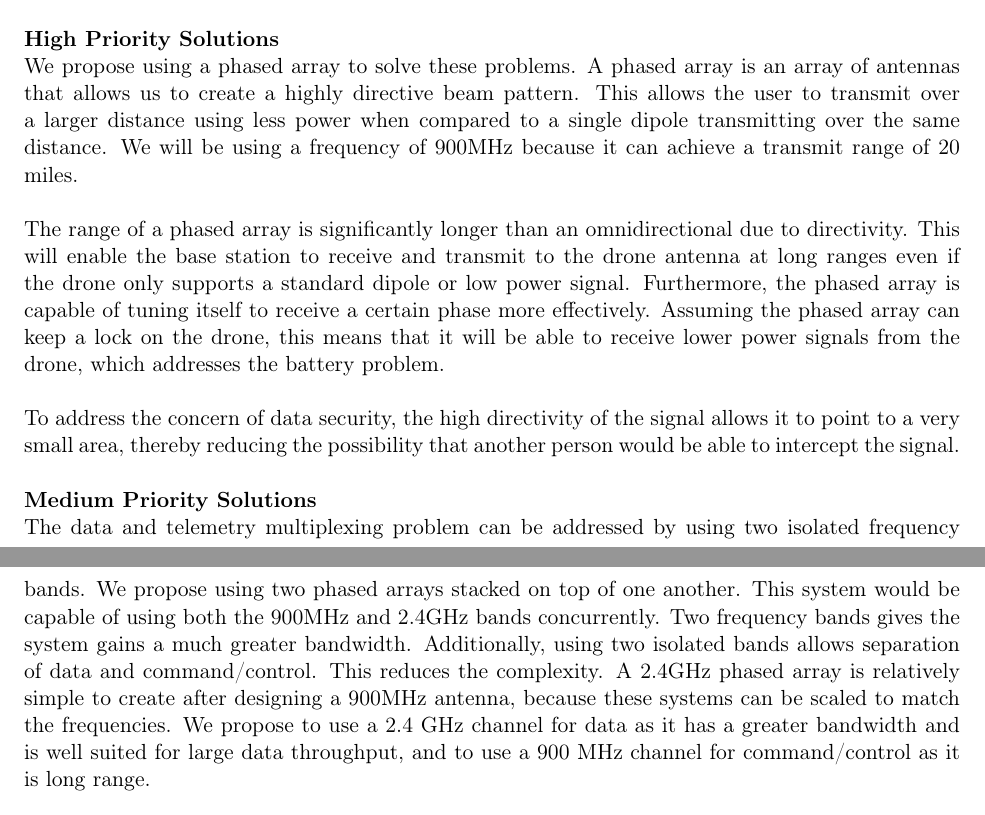
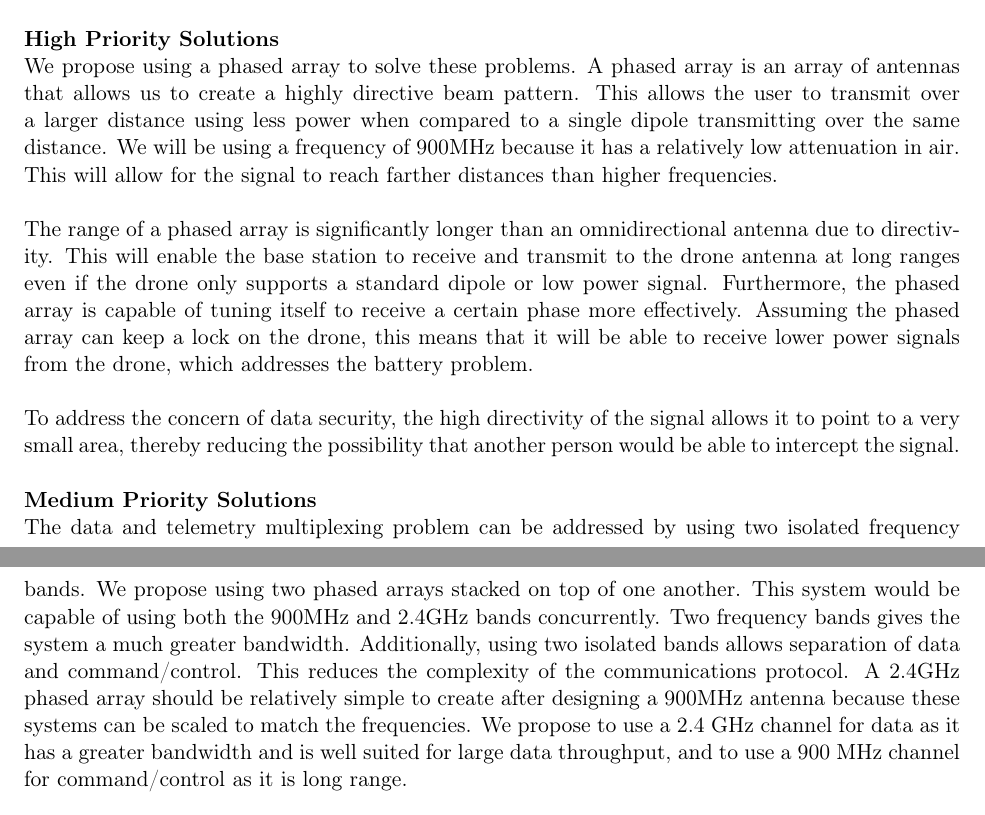
Before and after one commit to AndrewKee/Capstone, a LaTeX document (ProjectDescription/ProjectDescription.tex): two parts of pages 2 and 3 of 4, joined at a grey line, cut so that both start at the same text. Compiled offline with pdfLaTeX.

Commit message:
Final changes
Reviewed document and made small changes.  Sending into D2L

```diff
--- a/ProjectDescription/ProjectDescription.tex
+++ b/ProjectDescription/ProjectDescription.tex
@@ -70,14 +70,14 @@
 
 \section{\textsc{What is our proposed solution?}}
 	\textbf{High Priority Solutions}  \\
-	We propose using a phased array to solve these problems.  A phased array is an array of antennas that allows us to create a highly directive beam pattern.  This allows the user to transmit over a larger distance using less power when compared to a single dipole transmitting over the same distance.  We will be using a frequency of 900MHz because it can achieve a transmit range of 20 miles.  \\
+	We propose using a phased array to solve these problems.  A phased array is an array of antennas that allows us to create a highly directive beam pattern.  This allows the user to transmit over a larger distance using less power when compared to a single dipole transmitting over the same distance.  We will be using a frequency of 900MHz because it has a relatively low attenuation in air.  This will allow for the signal to reach farther distances than higher frequencies.  \\
 
-	The range of a phased array is significantly longer than an omnidirectional due to directivity.  This will enable the base station to receive and transmit to the drone antenna at long ranges even if the drone only supports a standard dipole or low power signal.  Furthermore, the phased array is capable of tuning itself to receive a certain phase more effectively.  Assuming the phased array can keep a lock on the drone, this means that it will be able to receive lower power signals from the drone, which addresses the battery problem.  \\
+	The range of a phased array is significantly longer than an omnidirectional antenna due to directivity.  This will enable the base station to receive and transmit to the drone antenna at long ranges even if the drone only supports a standard dipole or low power signal.  Furthermore, the phased array is capable of tuning itself to receive a certain phase more effectively.  Assuming the phased array can keep a lock on the drone, this means that it will be able to receive lower power signals from the drone, which addresses the battery problem.  \\
 
 	To address the concern of data security, the high directivity of the signal allows it to point to a very small area, thereby reducing the possibility that another person would be able to intercept the signal.\\
 
 	\textbf{Medium Priority Solutions} \\
-	The data and telemetry multiplexing problem can be addressed by using two isolated frequency bands.  We propose using two phased arrays stacked on top of one another.  This system would be capable of using both the 900MHz and 2.4GHz bands concurrently.  Two frequency bands gives the system gains a much greater bandwidth.  Additionally, using two isolated bands allows separation of data and command/control.  This reduces the complexity.  A 2.4GHz phased array is relatively simple to create after designing a 900MHz antenna, because these systems can be scaled to match the frequencies.  We propose to use a 2.4 GHz channel for data as it has a greater bandwidth and is well suited for large data throughput, and to use a 900 MHz channel for command/control as it is long range.  \\
+	The data and telemetry multiplexing problem can be addressed by using two isolated frequency bands.  We propose using two phased arrays stacked on top of one another.  This system would be capable of using both the 900MHz and 2.4GHz bands concurrently.  Two frequency bands gives the system a much greater bandwidth.  Additionally, using two isolated bands allows separation of data and command/control.  This reduces the complexity of the communications protocol.  A 2.4GHz phased array should be relatively simple to create after designing a 900MHz antenna because these systems can be scaled to match the frequencies.  We propose to use a 2.4 GHz channel for data as it has a greater bandwidth and is well suited for large data throughput, and to use a 900 MHz channel for command/control as it is long range.  \\
 
 	\textbf{Low Priority Solutions} \\
 	In order to solve the multiple drone problem, we propose using a high speed microcontroller to manage our phased arrays.  Because the phased array is capable of redirecting the beam electronically, it solves the mechanical issues.  Because we will be using a high frequency chip, we will be able to keep a lock on multiple drones at once.  Finally, because we will be able to package this functionality into a single product, it will be cheaper, more portable, and more maintainable.
```
Also changed, not shown: ProjectDescription/ProjectDescription.tex (4 more changed lines).
